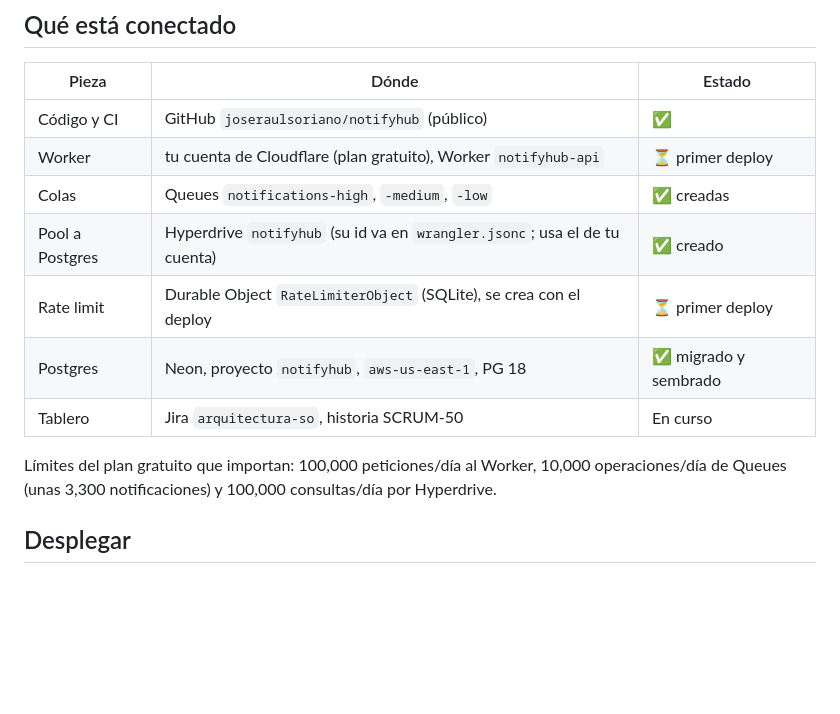
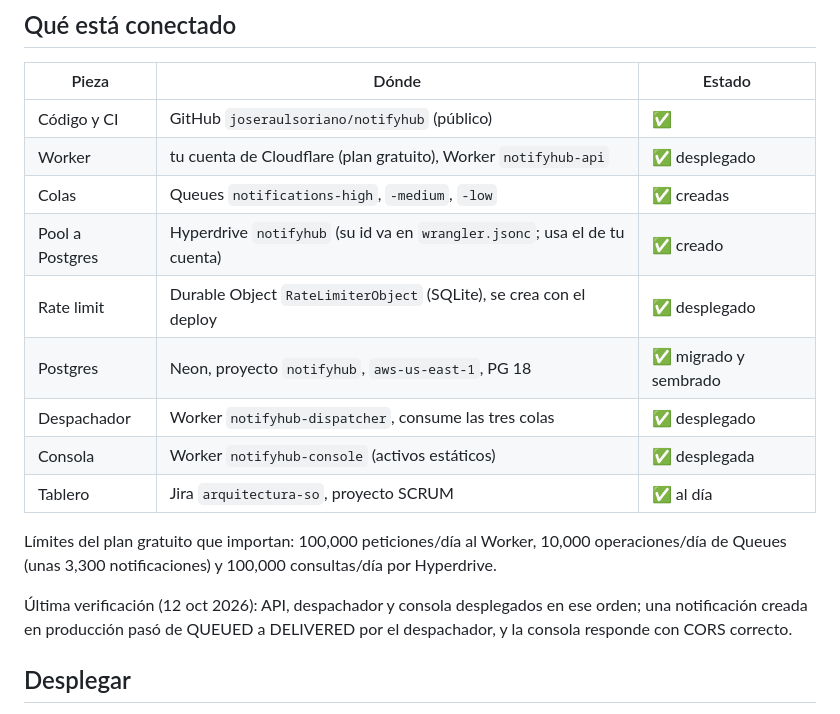
Before and after one commit to joseraulsoriano/notifyhub, a Markdown page: docs/despliegue.md, the part around the change. GitHub-like rendering; blank space fills up the shorter version.

Commit message:
docs: SCRUM-58 despliegue verificado en Cloudflare (API, despachador y consola)

```diff
--- a/docs/despliegue.md
+++ b/docs/despliegue.md
@@ -7,15 +7,19 @@ Decisión y razones en [ADR-007](adr/0007-workers-nativo.md). Diagrama: [07-desp
 | Pieza           | Dónde                                                                      | Estado                |
 | --------------- | -------------------------------------------------------------------------- | --------------------- |
 | Código y CI     | GitHub `joseraulsoriano/notifyhub` (público)                               | ✅                    |
-| Worker          | tu cuenta de Cloudflare (plan gratuito), Worker `notifyhub-api`            | ⏳ primer deploy      |
+| Worker          | tu cuenta de Cloudflare (plan gratuito), Worker `notifyhub-api`            | ✅ desplegado         |
 | Colas           | Queues `notifications-high`, `-medium`, `-low`                             | ✅ creadas            |
 | Pool a Postgres | Hyperdrive `notifyhub` (su id va en `wrangler.jsonc`; usa el de tu cuenta) | ✅ creado             |
-| Rate limit      | Durable Object `RateLimiterObject` (SQLite), se crea con el deploy         | ⏳ primer deploy      |
+| Rate limit      | Durable Object `RateLimiterObject` (SQLite), se crea con el deploy         | ✅ desplegado         |
 | Postgres        | Neon, proyecto `notifyhub`, `aws-us-east-1`, PG 18                         | ✅ migrado y sembrado |
-| Tablero         | Jira `arquitectura-so`, historia SCRUM-50                                  | En curso              |
+| Despachador     | Worker `notifyhub-dispatcher`, consume las tres colas                      | ✅ desplegado         |
+| Consola         | Worker `notifyhub-console` (activos estáticos)                             | ✅ desplegada         |
+| Tablero         | Jira `arquitectura-so`, proyecto SCRUM                                     | ✅ al día             |
 
 Límites del plan gratuito que importan: 100,000 peticiones/día al Worker, 10,000 operaciones/día de Queues (unas
 3,300 notificaciones) y 100,000 consultas/día por Hyperdrive.
+
+Última verificación (12 oct 2026): API, despachador y consola desplegados en ese orden; una notificación creada en producción pasó de QUEUED a DELIVERED por el despachador, y la consola responde con CORS correcto.
 
 ## Desplegar
 
```
